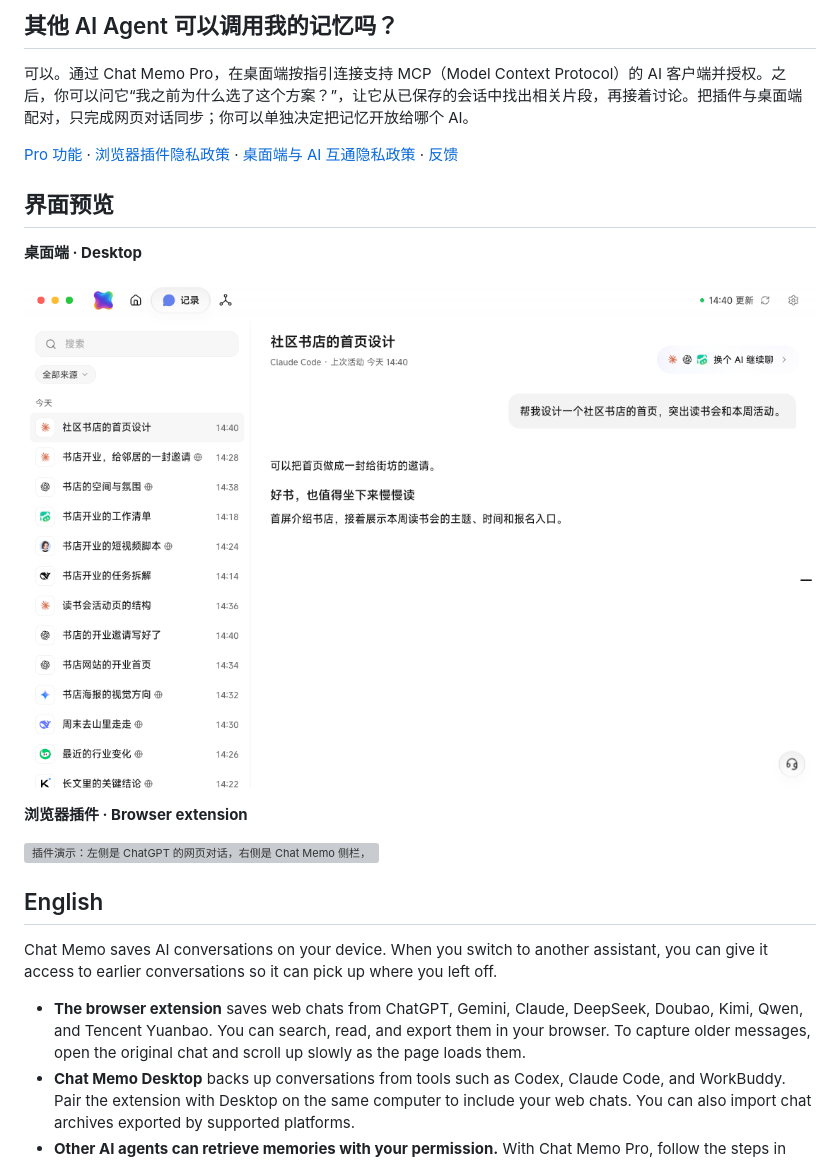
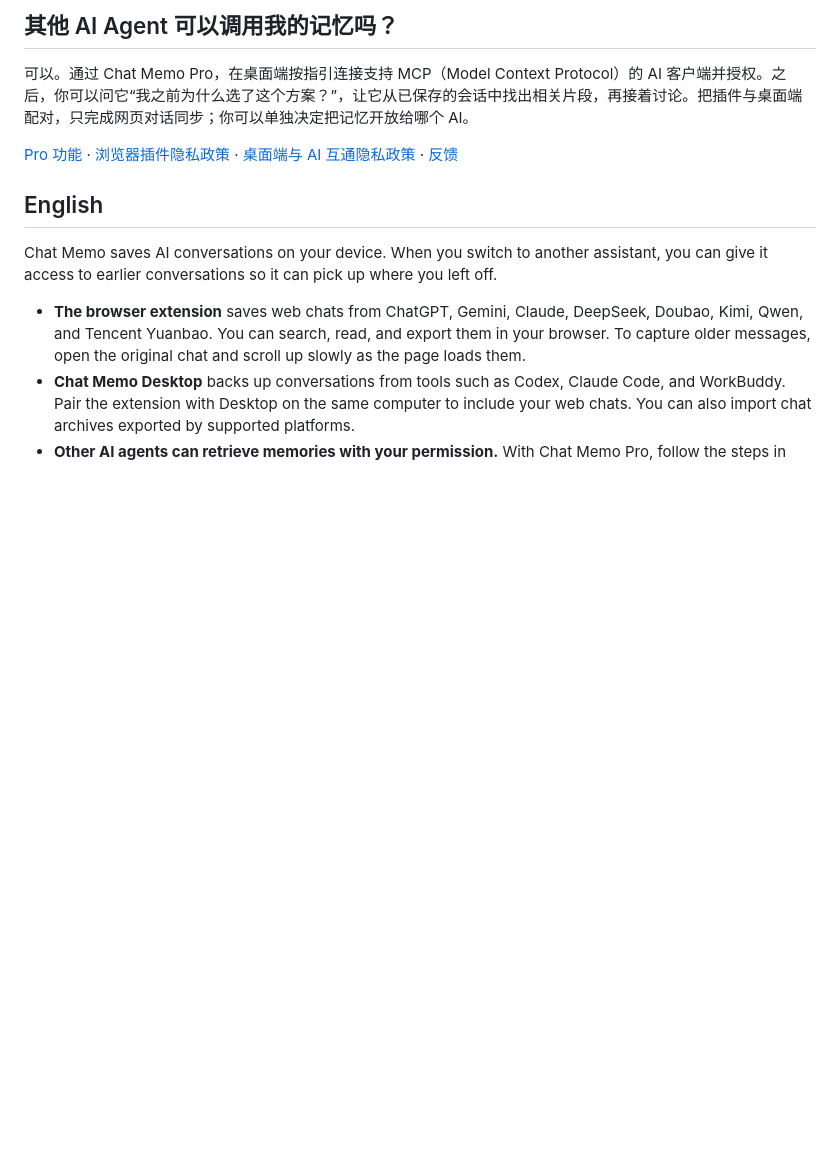
Before and after one commit to eze-is/Chat-Memo, a Markdown page: README.md, the part around one of its changes. GitHub-like rendering; pictures changed too: assets/desktop-preview.png (deleted); blank space fills up the shorter version; grey boxes are pictures that could not be loaded.

```diff
--- a/README.md
+++ b/README.md
@@ -15,16 +42,6 @@
 
 [Pro 功能](https://chatmemo.ai/zh-CN/pricing) · [浏览器插件隐私政策](PRIVACY_POLICY.md) · [桌面端与 AI 互通隐私政策](https://chatmemo.ai/zh-CN/desktop/privacy) · [反馈](https://chatmemo.ai/feedback)
 
-## 界面预览
-
-**桌面端 · Desktop**
-
-![桌面端演示：在记录列表中打开 Claude Code 的书店设计对话，右上方可选择“换个 AI 继续聊”。](assets/desktop-preview.png)
-
-**浏览器插件 · Browser extension**
-
-![插件演示：左侧是 ChatGPT 的网页对话，右侧是 Chat Memo 侧栏，可搜索和查看已保存的对话。](assets/extension-preview.webp)
-
 ## English
 
 Chat Memo saves AI conversations on your device. When you switch to another assistant, you can give it access to earlier conversations so it can pick up where you left off.
```
Also changed, not shown: other parts of README.md (+27 -0 lines), assets/cross-ai-recall.png (added), assets/deepseek-extension-capture.png (added), assets/desktop-backup-activity.png (added), assets/desktop-backup-sources.png (added), 1 other file.
